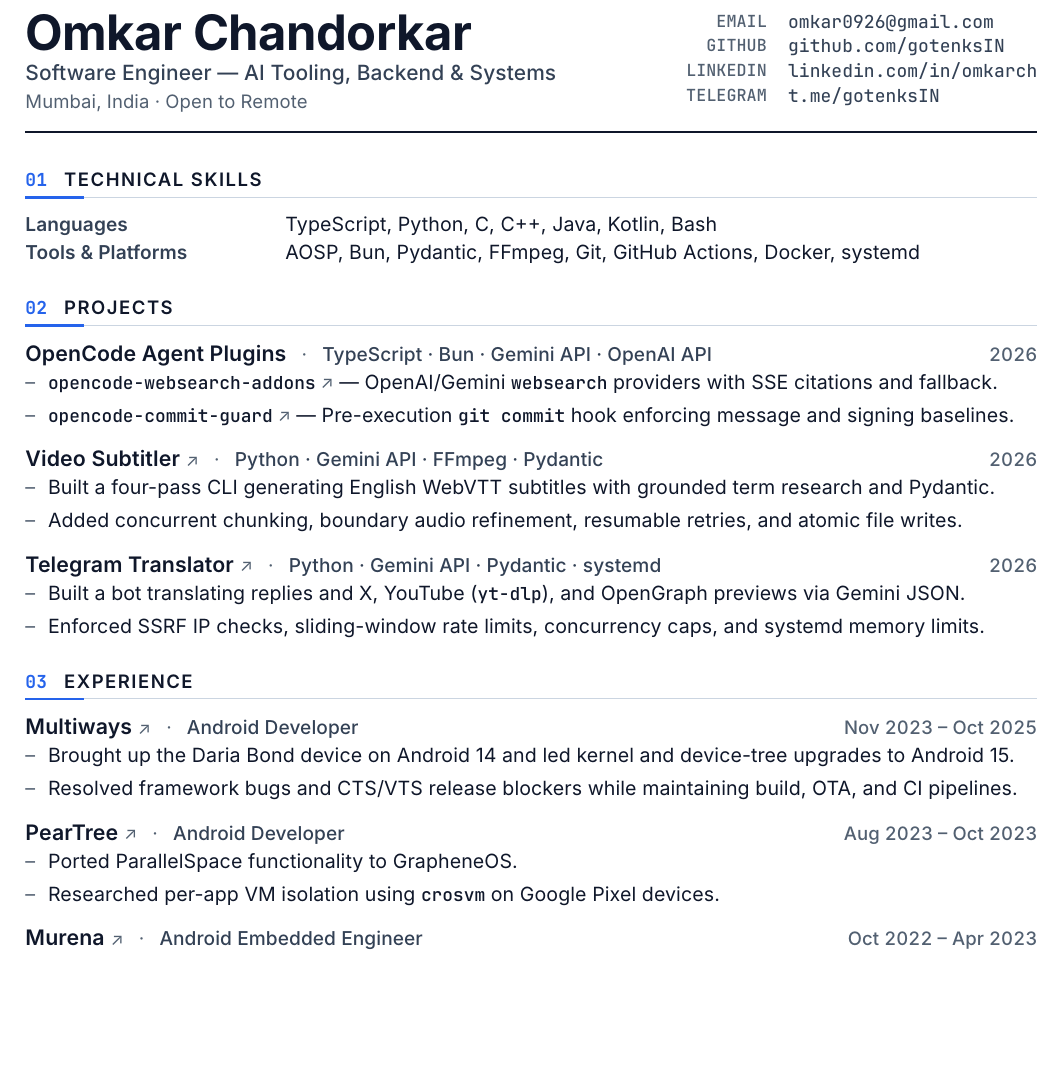
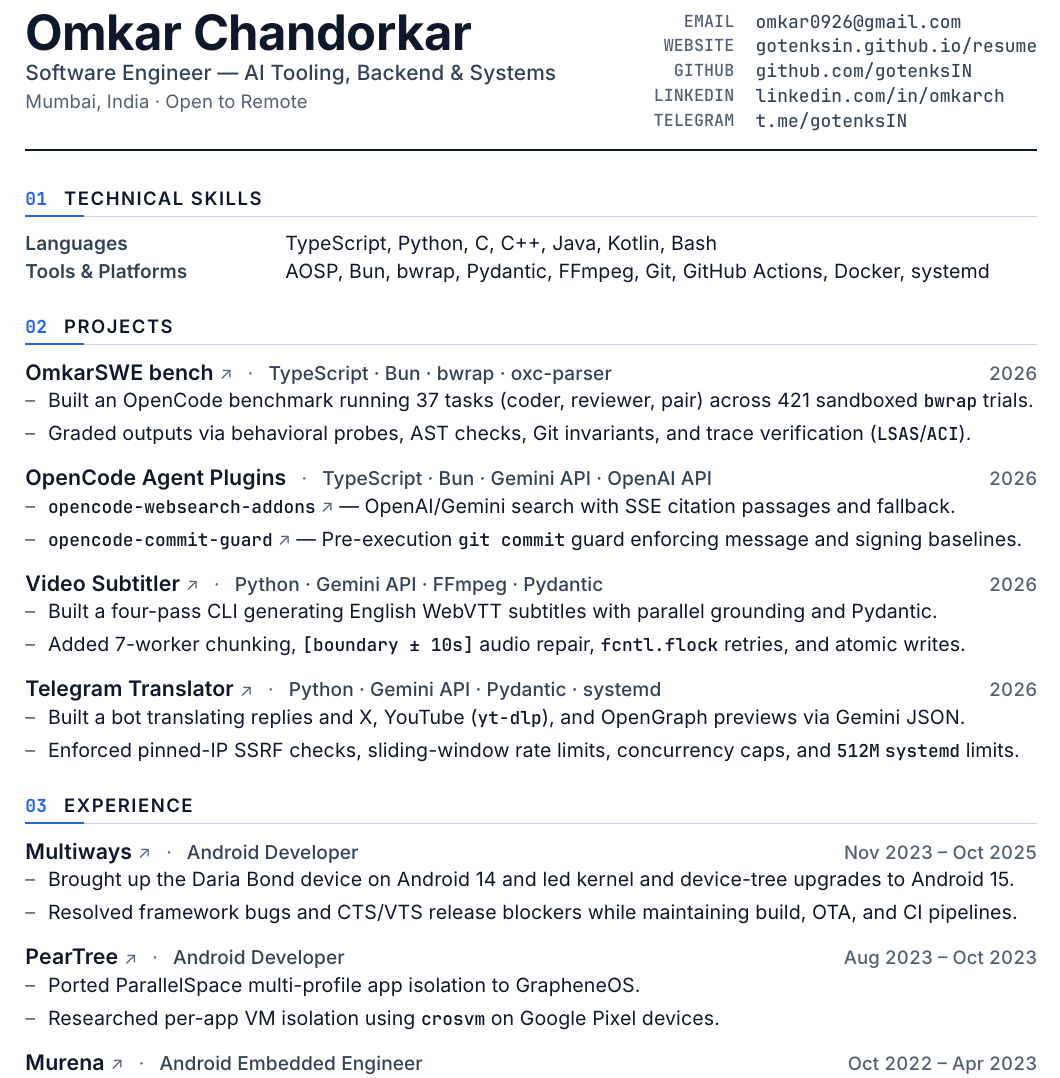
Before and after one commit to gotenksIN/resume, a Typst document (resume.typ): part of the page, cut so that both start at the same text, the shorter picture padded with empty space. Compiled offline with Typst 0.15.

Commit message:
resume: Add OmkarSWE bench, website link, and tighten bullets
Add OmkarSWE bench and bwrap to Technical Skills and Projects, add the
portfolio website link to the masthead contact grid, and tighten the
OpenCode plugins, Video Subtitler, Telegram Translator, and PearTree
descriptions to match verified repo behavior while staying on one page.

Signed-off-by: Omkar Chandorkar <gotenksIN@aospa.co>

```diff
--- a/resume.typ
+++ b/resume.typ
@@ -51,6 +51,8 @@
     align: (right, left),
     text(font: mono, size: font-contact-key, weight: 500, fill: muted)[EMAIL],
     link("mailto:omkar0926@gmail.com")[#text(font: mono, size: font-contact-val, weight: 450, fill: secondary)[omkar0926\@gmail.com]],
+    text(font: mono, size: font-contact-key, weight: 500, fill: muted)[WEBSITE],
+    link("https://gotenksin.github.io/resume/")[#text(font: mono, size: font-contact-val, weight: 450, fill: secondary)[gotenksin.github.io/resume]],
     text(font: mono, size: font-contact-key, weight: 500, fill: muted)[GITHUB],
     link("https://github.com/gotenksIN")[#text(font: mono, size: font-contact-val, weight: 450, fill: secondary)[github.com/gotenksIN]],
     text(font: mono, size: font-contact-key, weight: 500, fill: muted)[LINKEDIN],
@@ -115,18 +117,28 @@
     text(size: font-entry-role, weight: 580, fill: secondary)[Languages],
     [TypeScript, Python, C, C++, Java, Kotlin, Bash],
     text(size: font-entry-role, weight: 580, fill: secondary)[Tools & Platforms],
-    [AOSP, Bun, Pydantic, FFmpeg, Git, GitHub Actions, Docker, systemd],
+    [AOSP, Bun, bwrap, Pydantic, FFmpeg, Git, GitHub Actions, Docker, systemd],
   )
 ])
 
 #section("02", "Projects", [
   #entry(
+    "OmkarSWE bench",
+    role: "TypeScript · Bun · bwrap · oxc-parser",
+    date: "2026",
+    url: "https://github.com/gotenksIN/omkar-swe-bench",
+    body: [
+      - Built an OpenCode benchmark running 37 tasks (coder, reviewer, pair) across 421 sandboxed `bwrap` trials.
+      - Graded outputs via behavioral probes, AST checks, Git invariants, and trace verification (`LSAS`/`ACI`).
+    ],
+  )
+  #entry(
     "OpenCode Agent Plugins",
     role: "TypeScript · Bun · Gemini API · OpenAI API",
     date: "2026",
     body: [
-      - #link("https://github.com/gotenksIN/opencode-websearch-addons")[`opencode-websearch-addons`#h(2.5pt)#ext-arrow] — OpenAI/Gemini `websearch` providers with SSE citations and fallback.
-      - #link("https://github.com/gotenksIN/opencode-commit-guard")[`opencode-commit-guard`#h(2.5pt)#ext-arrow] — Pre-execution `git commit` hook enforcing message and signing baselines.
+      - #link("https://github.com/gotenksIN/opencode-websearch-addons")[`opencode-websearch-addons`#h(2.5pt)#ext-arrow] — OpenAI/Gemini search with SSE citation passages and fallback.
+      - #link("https://github.com/gotenksIN/opencode-commit-guard")[`opencode-commit-guard`#h(2.5pt)#ext-arrow] — Pre-execution `git commit` guard enforcing message and signing baselines.
     ],
   )
   #entry(
@@ -135,8 +147,8 @@
     date: "2026",
     url: "https://github.com/gotenksIN/video-subtitler",
     body: [
-      - Built a four-pass CLI generating English WebVTT subtitles with grounded term research and Pydantic.
-      - Added concurrent chunking, boundary audio refinement, resumable retries, and atomic file~writes.
+      - Built a four-pass CLI generating English WebVTT subtitles with parallel grounding and Pydantic.
+      - Added 7-worker chunking, `[boundary ± 10s]` audio repair, `fcntl.flock` retries, and atomic~writes.
     ],
   )
   #entry(
@@ -146,7 +158,7 @@
     url: "https://github.com/gotenksIN/telegram-translator",
     body: [
       - Built a bot translating replies and X, YouTube (`yt-dlp`), and OpenGraph previews via Gemini JSON.
-      - Enforced SSRF IP checks, sliding-window rate limits, concurrency caps, and systemd memory limits.
+      - Enforced pinned-IP SSRF checks, sliding-window rate limits, concurrency caps, and `512M` `systemd` limits.
     ],
   )
 ])
@@ -168,7 +180,7 @@
     date: "Aug 2023 – Oct 2023",
     url: "https://peartree.to/",
     body: [
-      - Ported ParallelSpace functionality to GrapheneOS.
+      - Ported ParallelSpace multi-profile app isolation to GrapheneOS.
       - Researched per-app VM isolation using `crosvm` on Google Pixel devices.
     ],
   )
```
